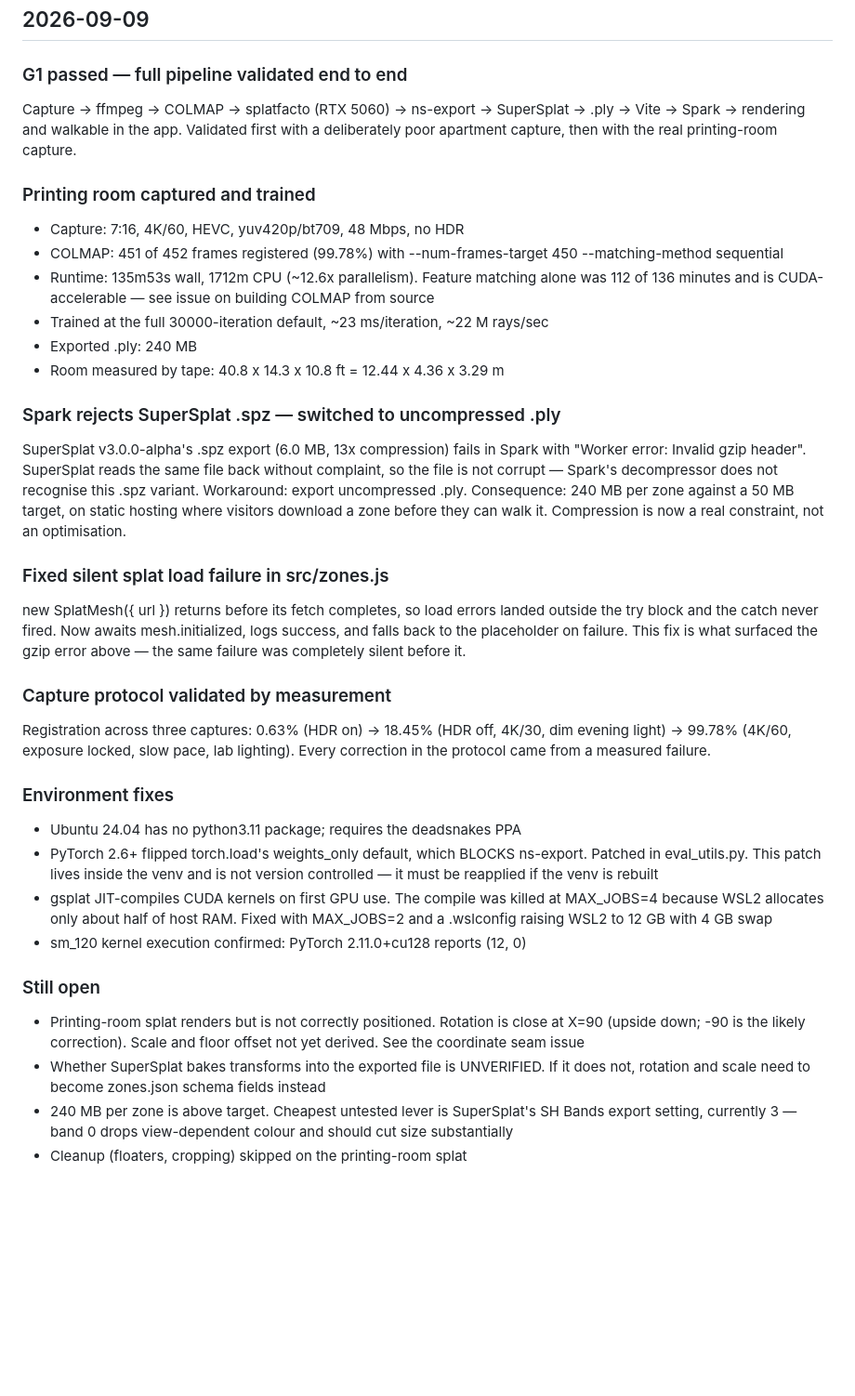
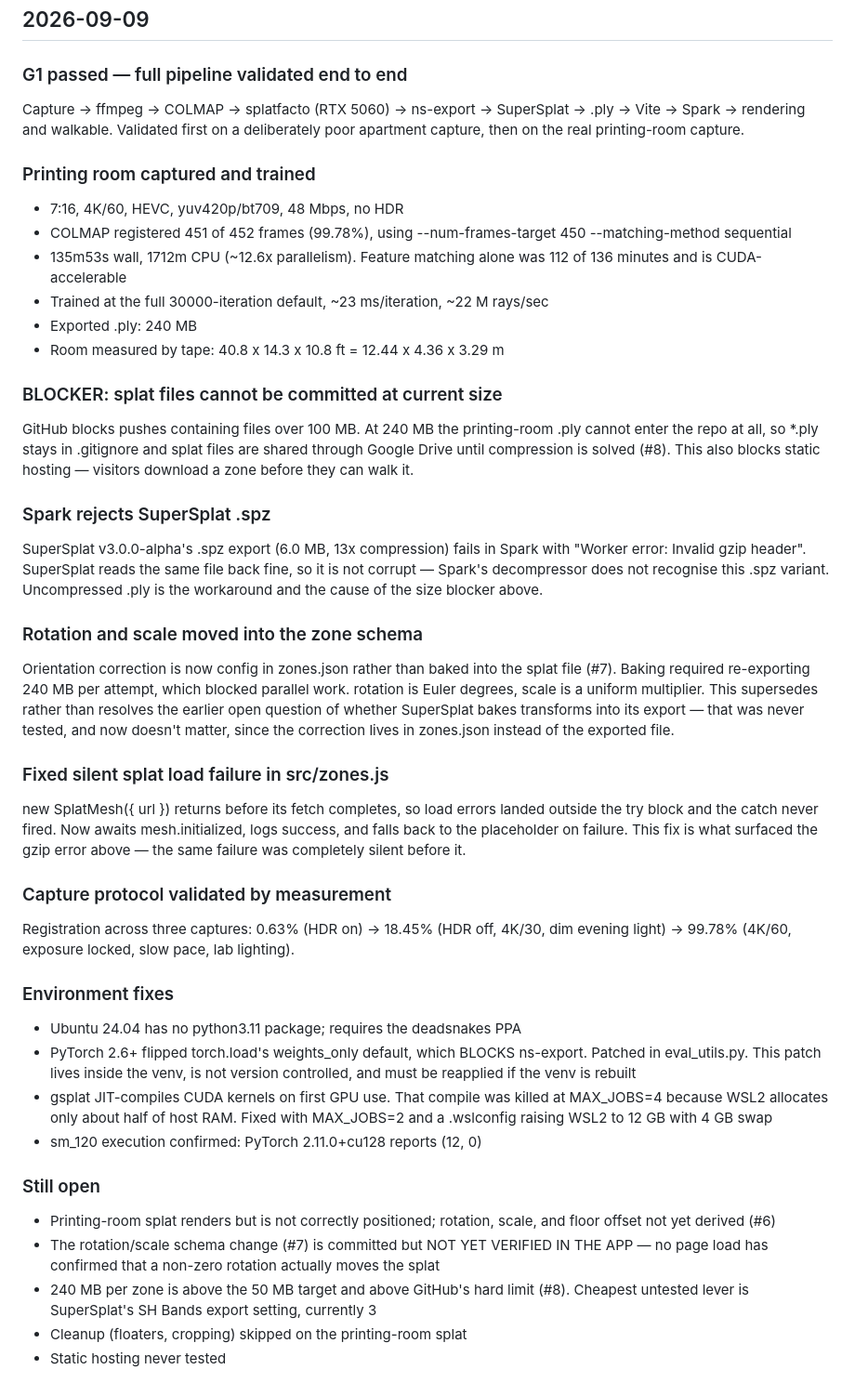
Before and after one commit to JL42R/rutgers-tour, a Markdown page: CHANGELOG.md, the part around the change. Shown at 93% size. Rendered like a GitHub page; blank space fills up the shorter version.

Commit message:
docs: update CHANGELOG's Sep 9 entry with the GitHub size blocker and schema decision
Update in place rather than append: the changelog describes project
state as of a date, not an edit log, and git history already preserves
the earlier text. Adds the GitHub 100 MB push block (240 MB export can't
enter the repo at all) and the rotation/scale schema decision made after
the entry was first written. Clarifies that the SuperSplat-bake question
was superseded, not resolved — it was never tested, and became moot once
correction moved into zones.json. Flags that the rotation/scale schema
change is committed but not yet verified against a real page load.

Refs #4, #6, #7, #8

```diff
--- a/CHANGELOG.md
+++ b/CHANGELOG.md
@@ -6,26 +6,38 @@ Newest entry first. This records what changed and when — for schedule and gate
 
 ### G1 passed — full pipeline validated end to end
 Capture -> ffmpeg -> COLMAP -> splatfacto (RTX 5060) -> ns-export -> SuperSplat ->
-.ply -> Vite -> Spark -> rendering and walkable in the app. Validated first with a
-deliberately poor apartment capture, then with the real printing-room capture.
+.ply -> Vite -> Spark -> rendering and walkable. Validated first on a deliberately
+poor apartment capture, then on the real printing-room capture.
 
 ### Printing room captured and trained
-- Capture: 7:16, 4K/60, HEVC, yuv420p/bt709, 48 Mbps, no HDR
-- COLMAP: 451 of 452 frames registered (99.78%) with --num-frames-target 450
+- 7:16, 4K/60, HEVC, yuv420p/bt709, 48 Mbps, no HDR
+- COLMAP registered 451 of 452 frames (99.78%), using --num-frames-target 450
   --matching-method sequential
-- Runtime: 135m53s wall, 1712m CPU (~12.6x parallelism). Feature matching alone was
-  112 of 136 minutes and is CUDA-accelerable — see issue on building COLMAP from source
+- 135m53s wall, 1712m CPU (~12.6x parallelism). Feature matching alone was 112 of 136
+  minutes and is CUDA-accelerable
 - Trained at the full 30000-iteration default, ~23 ms/iteration, ~22 M rays/sec
 - Exported .ply: 240 MB
 - Room measured by tape: 40.8 x 14.3 x 10.8 ft = 12.44 x 4.36 x 3.29 m
 
-### Spark rejects SuperSplat .spz — switched to uncompressed .ply
+### BLOCKER: splat files cannot be committed at current size
+GitHub blocks pushes containing files over 100 MB. At 240 MB the printing-room .ply
+cannot enter the repo at all, so *.ply stays in .gitignore and splat files are shared
+through Google Drive until compression is solved (#8). This also blocks static
+hosting — visitors download a zone before they can walk it.
+
+### Spark rejects SuperSplat .spz
 SuperSplat v3.0.0-alpha's .spz export (6.0 MB, 13x compression) fails in Spark with
-"Worker error: Invalid gzip header". SuperSplat reads the same file back without
-complaint, so the file is not corrupt — Spark's decompressor does not recognise this
-.spz variant. Workaround: export uncompressed .ply. Consequence: 240 MB per zone
-against a 50 MB target, on static hosting where visitors download a zone before they
-can walk it. Compression is now a real constraint, not an optimisation.
+"Worker error: Invalid gzip header". SuperSplat reads the same file back fine, so it is
+not corrupt — Spark's decompressor does not recognise this .spz variant. Uncompressed
+.ply is the workaround and the cause of the size blocker above.
+
+### Rotation and scale moved into the zone schema
+Orientation correction is now config in zones.json rather than baked into the splat
+file (#7). Baking required re-exporting 240 MB per attempt, which blocked parallel
+work. rotation is Euler degrees, scale is a uniform multiplier. This supersedes rather
+than resolves the earlier open question of whether SuperSplat bakes transforms into
+its export — that was never tested, and now doesn't matter, since the correction lives
+in zones.json instead of the exported file.
 
 ### Fixed silent splat load failure in src/zones.js
 new SplatMesh({ url }) returns before its fetch completes, so load errors landed
@@ -35,26 +47,24 @@ gzip error above — the same failure was completely silent before it.
 
 ### Capture protocol validated by measurement
 Registration across three captures: 0.63% (HDR on) -> 18.45% (HDR off, 4K/30, dim
-evening light) -> 99.78% (4K/60, exposure locked, slow pace, lab lighting). Every
-correction in the protocol came from a measured failure.
+evening light) -> 99.78% (4K/60, exposure locked, slow pace, lab lighting).
 
 ### Environment fixes
 - Ubuntu 24.04 has no python3.11 package; requires the deadsnakes PPA
 - PyTorch 2.6+ flipped torch.load's weights_only default, which BLOCKS ns-export.
-  Patched in eval_utils.py. This patch lives inside the venv and is not version
-  controlled — it must be reapplied if the venv is rebuilt
-- gsplat JIT-compiles CUDA kernels on first GPU use. The compile was killed at
-  MAX_JOBS=4 because WSL2 allocates only about half of host RAM. Fixed with
-  MAX_JOBS=2 and a .wslconfig raising WSL2 to 12 GB with 4 GB swap
-- sm_120 kernel execution confirmed: PyTorch 2.11.0+cu128 reports (12, 0)
+  Patched in eval_utils.py. This patch lives inside the venv, is not version
+  controlled, and must be reapplied if the venv is rebuilt
+- gsplat JIT-compiles CUDA kernels on first GPU use. That compile was killed at
+  MAX_JOBS=4 because WSL2 allocates only about half of host RAM. Fixed with MAX_JOBS=2
+  and a .wslconfig raising WSL2 to 12 GB with 4 GB swap
+- sm_120 execution confirmed: PyTorch 2.11.0+cu128 reports (12, 0)
 
 ### Still open
-- Printing-room splat renders but is not correctly positioned. Rotation is close at
-  X=90 (upside down; -90 is the likely correction). Scale and floor offset not yet
-  derived. See the coordinate seam issue
-- Whether SuperSplat bakes transforms into the exported file is UNVERIFIED. If it does
-  not, rotation and scale need to become zones.json schema fields instead
-- 240 MB per zone is above target. Cheapest untested lever is SuperSplat's SH Bands
-  export setting, currently 3 — band 0 drops view-dependent colour and should cut size
-  substantially
+- Printing-room splat renders but is not correctly positioned; rotation, scale, and
+  floor offset not yet derived (#6)
+- The rotation/scale schema change (#7) is committed but NOT YET VERIFIED IN THE APP —
+  no page load has confirmed that a non-zero rotation actually moves the splat
+- 240 MB per zone is above the 50 MB target and above GitHub's hard limit (#8).
+  Cheapest untested lever is SuperSplat's SH Bands export setting, currently 3
 - Cleanup (floaters, cropping) skipped on the printing-room splat
+- Static hosting never tested
```
